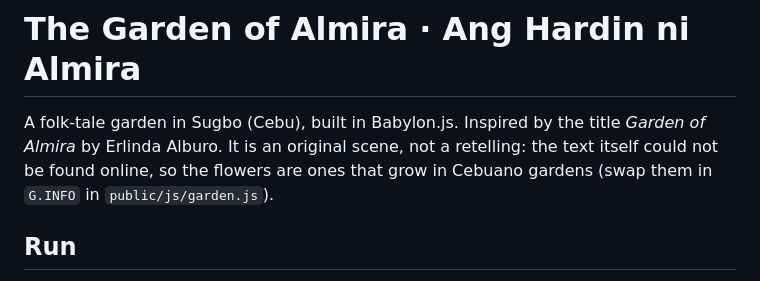
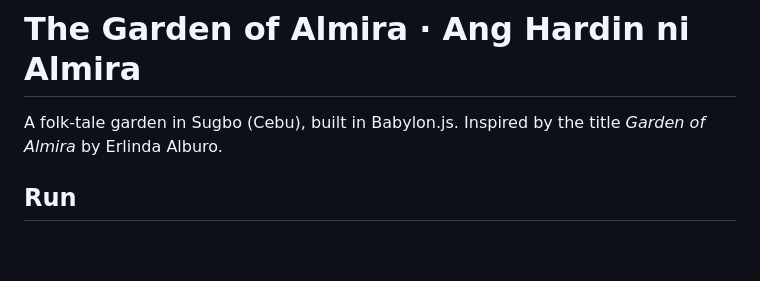
Before and after one commit to jaeee2428/garden-of-almira, a Markdown page: README.md, the part around the change. GitHub-like rendering; blank space fills up the shorter version.

Commit message:
Update README to remove unnecessary details
Removed a line about the original scene and flowers in the garden.

```diff
--- a/README.md
+++ b/README.md
@@ -1,7 +1,5 @@
 # The Garden of Almira  ·  Ang Hardin ni Almira
 A folk-tale garden in Sugbo (Cebu), built in Babylon.js. Inspired by the title *Garden of Almira* by Erlinda Alburo.
-It is an original scene, not a retelling: the text itself could not be found online, so the flowers are ones that
-grow in Cebuano gardens (swap them in `G.INFO` in `public/js/garden.js`).
 
 ## Run
 Double-click `run.command`, or:  `python3 server.py`  then open http://localhost:8765  (Python 3 only, nothing to install)
```
